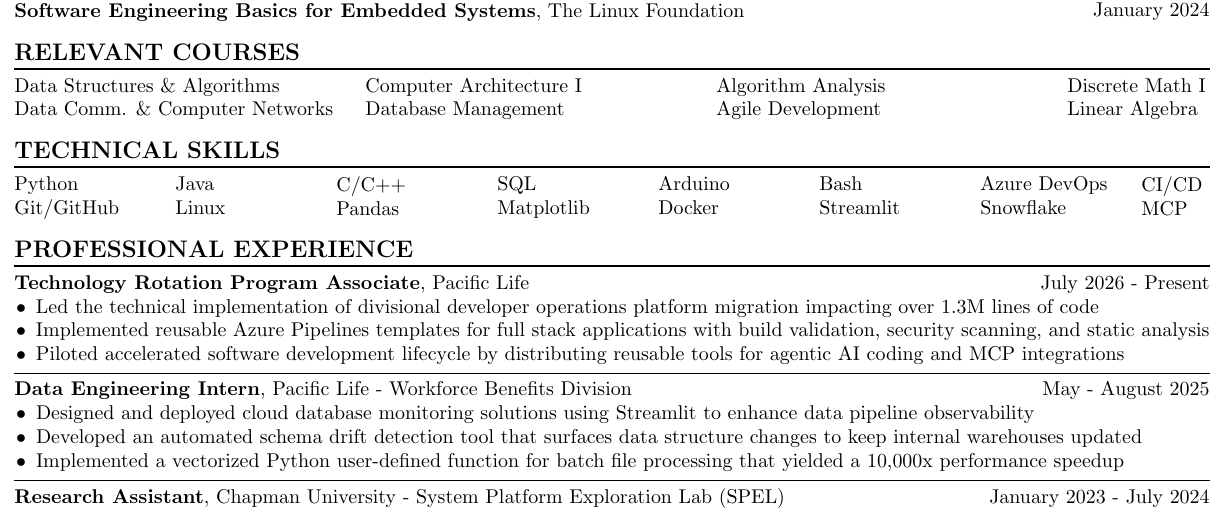
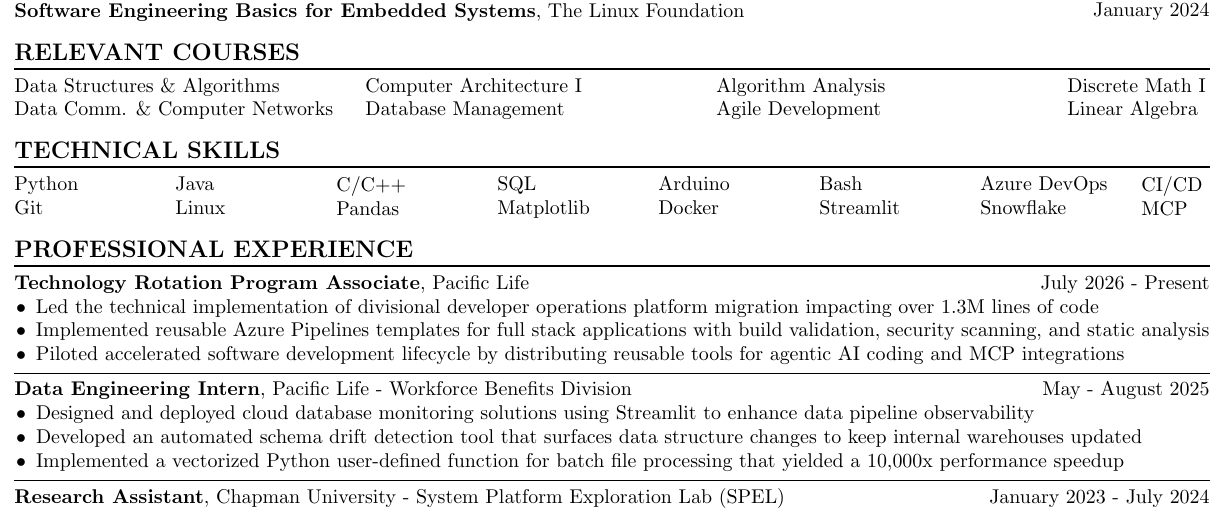
Before and after one commit to natanielf/resume, a LaTeX CV (resume.tex): part of the page, cut so that both start at the same text. Compiled offline with pdfLaTeX.

Commit message:
Update technical skills section

```diff
--- a/resume.tex
+++ b/resume.tex
@@ -88,7 +88,7 @@
     \noindent
     \begin{minipage}[c]{0.131\linewidth}
         \noindent Python \\
-        \noindent Git/GitHub \\
+        \noindent Git \\
     \end{minipage}
     \begin{minipage}[c]{0.131\linewidth}
         \noindent Java \\
```
